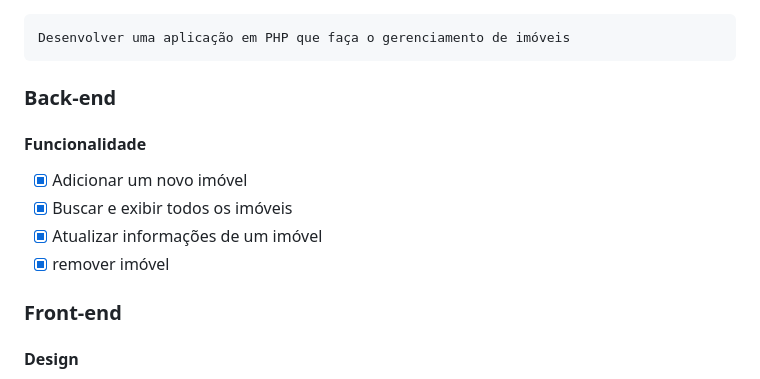
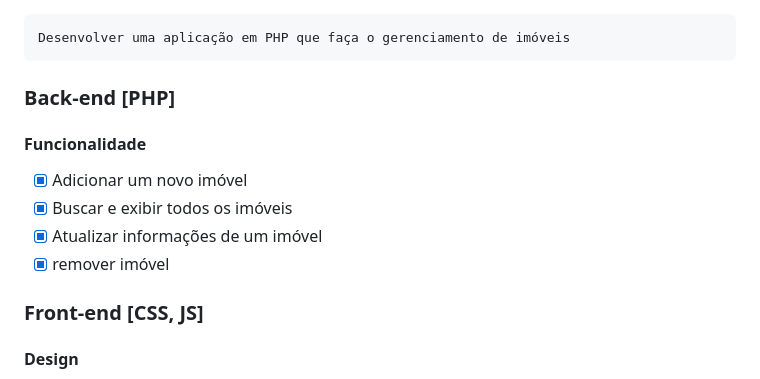
Before and after one commit to MatheusVCosta/arbo-test, a Markdown page: README.md, the part around the change. Rendered like a GitHub page.

```diff
--- a/README.md
+++ b/README.md
@@ -14,7 +14,7 @@
     Desenvolver uma aplicação em PHP que faça o gerenciamento de imóveis
 
 
-### Back-end
+### Back-end [PHP]
 #### Funcionalidade
 
 - [x] Adicionar um novo imóvel
@@ -22,7 +22,7 @@
 - [x] Atualizar informações de um imóvel
 - [x] remover imóvel
 
-### Front-end
+### Front-end [CSS, JS]
 #### Design
 
 - [x] Tela para adicionar imóveis
```
